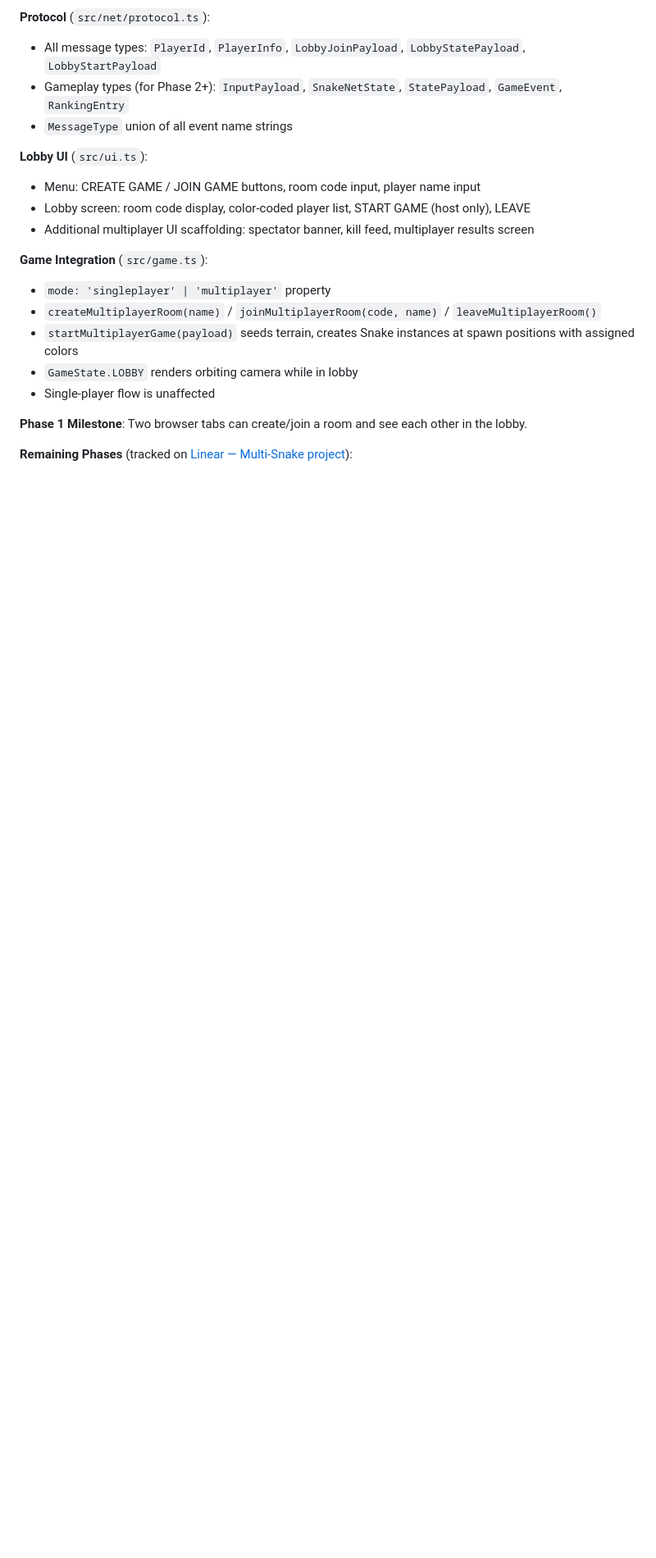
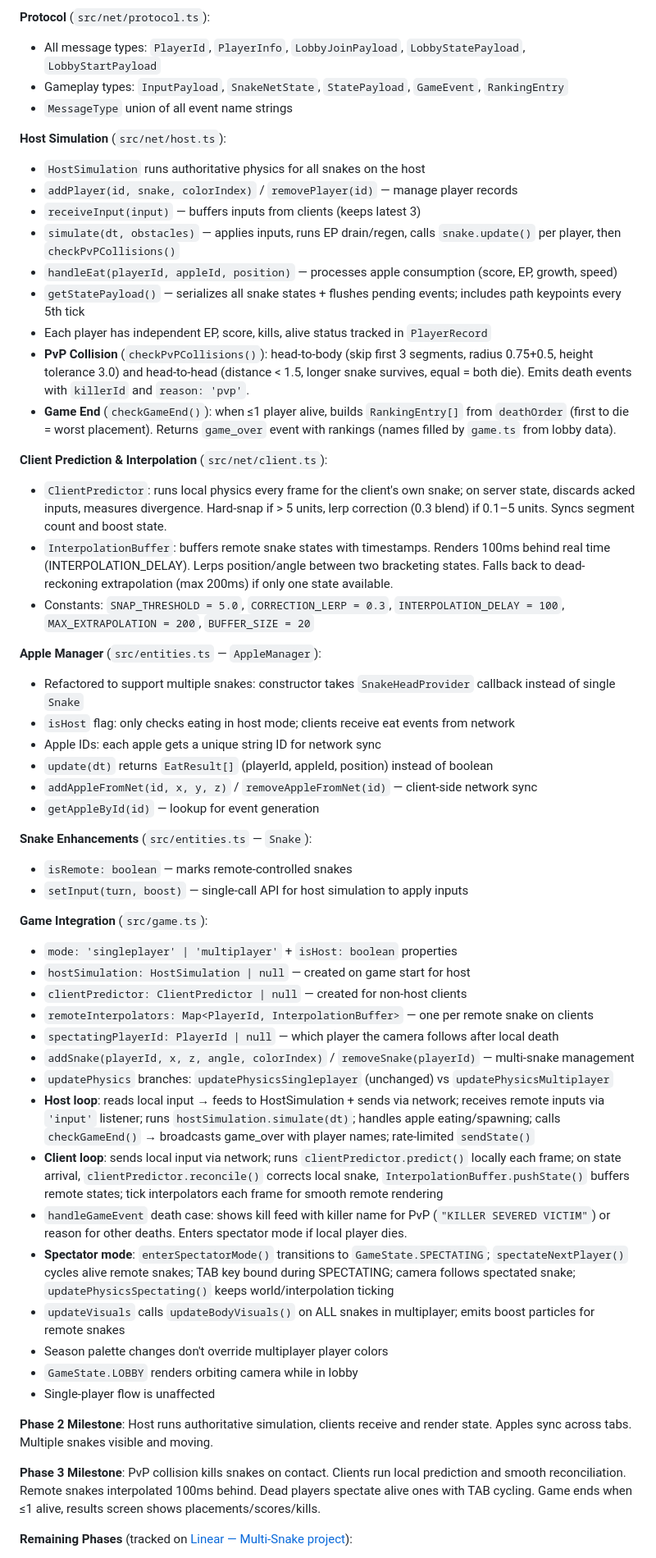
Before and after one commit to satmachine/snake, a Markdown page: CLAUDE.md, the part around one of its changes. Shown at 82% size. GitHub-like rendering; blank space fills up the shorter version.

Commit message:
Update CLAUDE.md for Phase 3: document PvP, prediction, interpolation, spectator
- Add src/net/client.ts to project structure
- Document PvP collision detection constants and behavior
- Document game end detection and ranking logic
- Document ClientPredictor and InterpolationBuffer with constants
- Update game integration section for spectator mode, prediction, interpolation
- Add Phase 3 milestone description
- Update remaining phases (Phase 4 only now)
- Add "Git Commits" guideline to Development Workflow

Co-Authored-By: Claude Opus 4.5 <noreply@anthropic.com>

```diff
--- a/CLAUDE.md
+++ b/CLAUDE.md
@@ -85,21 +87,56 @@ Online multiplayer (2-4 players) using Supabase Realtime Broadcast with host-cli
 
 **Protocol** (`src/net/protocol.ts`):
 - All message types: `PlayerId`, `PlayerInfo`, `LobbyJoinPayload`, `LobbyStatePayload`, `LobbyStartPayload`
-- Gameplay types (for Phase 2+): `InputPayload`, `SnakeNetState`, `StatePayload`, `GameEvent`, `RankingEntry`
+- Gameplay types: `InputPayload`, `SnakeNetState`, `StatePayload`, `GameEvent`, `RankingEntry`
 - `MessageType` union of all event name strings
 
-**Lobby UI** (`src/ui.ts`):
-- Menu: CREATE GAME / JOIN GAME buttons, room code input, player name input
-- Lobby screen: room code display, color-coded player list, START GAME (host only), LEAVE
-- Additional multiplayer UI scaffolding: spectator banner, kill feed, multiplayer results screen
+**Host Simulation** (`src/net/host.ts`):
+- `HostSimulation` runs authoritative physics for all snakes on the host
+- `addPlayer(id, snake, colorIndex)` / `removePlayer(id)` — manage player records
+- `receiveInput(input)` — buffers inputs from clients (keeps latest 3)
+- `simulate(dt, obstacles)` — applies inputs, runs EP drain/regen, calls `snake.update()` per player, then `checkPvPCollisions()`
+- `handleEat(playerId, appleId, position)` — processes apple consumption (score, EP, growth, speed)
+- `getStatePayload()` — serializes all snake states + flushes pending events; includes path keypoints every 5th tick
+- Each player has independent EP, score, kills, alive status tracked in `PlayerRecord`
+- **PvP Collision** (`checkPvPCollisions()`): head-to-body (skip first 3 segments, radius 0.75+0.5, height tolerance 3.0) and head-to-head (distance < 1.5, longer snake survives, equal = both die). Emits death events with `killerId` and `reason: 'pvp'`.
+- **Game End** (`checkGameEnd()`): when ≤1 player alive, builds `RankingEntry[]` from `deathOrder` (first to die = worst placement). Returns `game_over` event with rankings (names filled by `game.ts` from lobby data).
+
+**Client Prediction & Interpolation** (`src/net/client.ts`):
+- `ClientPredictor`: runs local physics every frame for the client's own snake; on server state, discards acked inputs, measures divergence. Hard-snap if > 5 units, lerp correction (0.3 blend) if 0.1–5 units. Syncs segment count and boost state.
+- `InterpolationBuffer`: buffers remote snake states with timestamps. Renders 100ms behind real time (INTERPOLATION_DELAY). Lerps position/angle between two bracketing states. Falls back to dead-reckoning extrapolation (max 200ms) if only one state available.
+- Constants: `SNAP_THRESHOLD = 5.0`, `CORRECTION_LERP = 0.3`, `INTERPOLATION_DELAY = 100`, `MAX_EXTRAPOLATION = 200`, `BUFFER_SIZE = 20`
+
+**Apple Manager** (`src/entities.ts` — `AppleManager`):
+- Refactored to support multiple snakes: constructor takes `SnakeHeadProvider` callback instead of single `Snake`
+- `isHost` flag: only checks eating in host mode; clients receive eat events from network
+- Apple IDs: each apple gets a unique string ID for network sync
+- `update(dt)` returns `EatResult[]` (playerId, appleId, position) instead of boolean
+- `addAppleFromNet(id, x, y, z)` / `removeAppleFromNet(id)` — client-side network sync
+- `getAppleById(id)` — lookup for event generation
+
+**Snake Enhancements** (`src/entities.ts` — `Snake`):
+- `isRemote: boolean` — marks remote-controlled snakes
+- `setInput(turn, boost)` — single-call API for host simulation to apply inputs
 
 **Game Integration** (`src/game.ts`):
-- `mode: 'singleplayer' | 'multiplayer'` property
-- `createMultiplayerRoom(name)` / `joinMultiplayerRoom(code, name)` / `leaveMultiplayerRoom()`
-- `startMultiplayerGame(payload)` seeds terrain, creates Snake instances at spawn positions with assigned colors
+- `mode: 'singleplayer' | 'multiplayer'` + `isHost: boolean` properties
+- `hostSimulation: HostSimulation | null` — created on game start for host
+- `clientPredictor: ClientPredictor | null` — created for non-host clients
+- `remoteInterpolators: Map<PlayerId, InterpolationBuffer>` — one per remote snake on clients
+- `spectatingPlayerId: PlayerId | null` — which player the camera follows after local death
+- `addSnake(playerId, x, z, angle, colorIndex)` / `removeSnake(playerId)` — multi-snake management
+- `updatePhysics` branches: `updatePhysicsSingleplayer` (unchanged) vs `updatePhysicsMultiplayer`
+- **Host loop**: reads local input → feeds to HostSimulation + sends via network; receives remote inputs via `'input'` listener; runs `hostSimulation.simulate(dt)`; handles apple eating/spawning; calls `checkGameEnd()` → broadcasts game_over with player names; rate-limited `sendState()`
+- **Client loop**: sends local input via network; runs `clientPredictor.predict()` locally each frame; on state arrival, `clientPredictor.reconcile()` corrects local snake, `InterpolationBuffer.pushState()` buffers remote states; tick interpolators each frame for smooth remote rendering
+- `handleGameEvent` death case: shows kill feed with killer name for PvP (`"KILLER SEVERED VICTIM"`) or reason for other deaths. Enters spectator mode if local player dies.
+- **Spectator mode**: `enterSpectatorMode()` transitions to `GameState.SPECTATING`; `spectateNextPlayer()` cycles alive remote snakes; TAB key bound during SPECTATING; camera follows spectated snake; `updatePhysicsSpectating()` keeps world/interpolation ticking
+- `updateVisuals` calls `updateBodyVisuals()` on ALL snakes in multiplayer; emits boost particles for remote snakes
+- Season palette changes don't override multiplayer player colors
 - `GameState.LOBBY` renders orbiting camera while in lobby
 - Single-player flow is unaffected
 
-**Phase 1 Milestone**: Two browser tabs can create/join a room and see each other in the lobby.
+**Phase 2 Milestone**: Host runs authoritative simulation, clients receive and render state. Apples sync across tabs. Multiple snakes visible and moving.
+
+**Phase 3 Milestone**: PvP collision kills snakes on contact. Clients run local prediction and smooth reconciliation. Remote snakes interpolated 100ms behind. Dead players spectate alive ones with TAB cycling. Game ends when ≤1 alive, results screen shows placements/scores/kills.
 
 **Remaining Phases** (tracked on [Linear — Multi-Snake project](https://linear.app/iplus1/project/multi-snake-d9d7d3893af2)):
```
Also changed, not shown: other parts of CLAUDE.md (+7 -3 lines).
